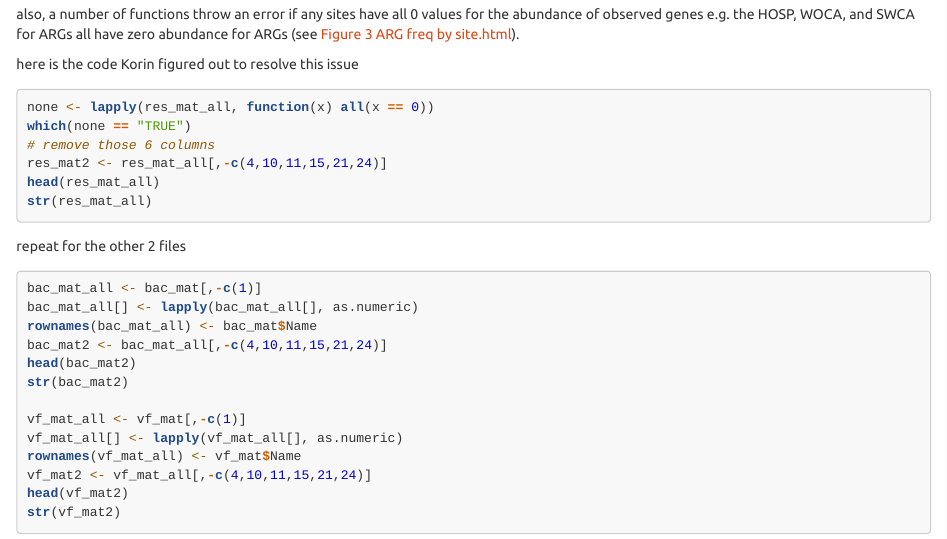
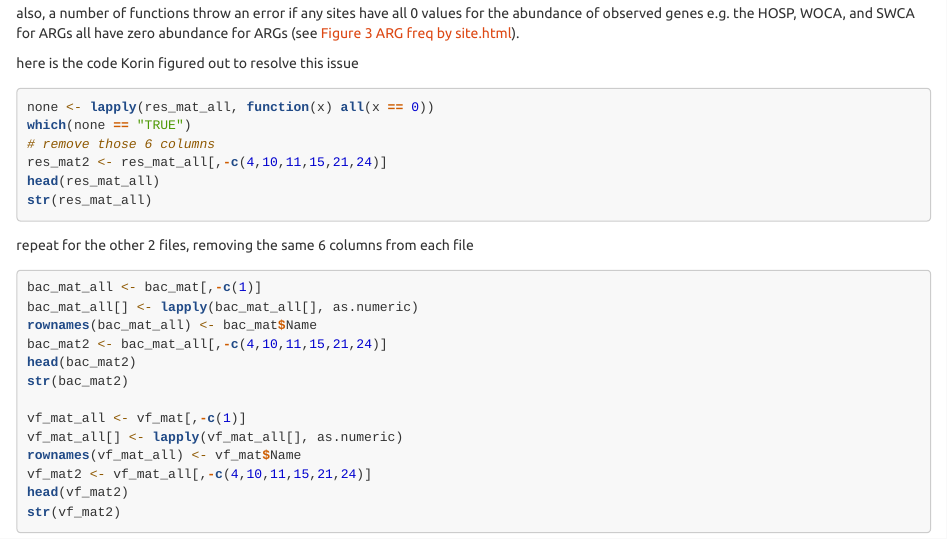
Before and after one commit to JohnBarlowVT/Food_Scraps_Resistome, an R Markdown document (made4 demo script.Rmd): the page in a window 1100 px wide, from 1680 px down before the commit and from 1690 px down after it, so that both start at the same text. Rendered offline with R 4.5, knitr and Pandoc, with nearby package versions.

Commit message:
update laptop

````diff
--- a/made4 demo script.Rmd
+++ b/made4 demo script.Rmd
@@ -101,7 +102,7 @@ head(res_mat_all)
 str(res_mat_all)
 ```
 
-repeat for the other 2 files
+repeat for the other 2 files, removing the same 6 columns from each file
 ```{r eval=FALSE}
 bac_mat_all <- bac_mat[,-c(1)]
 bac_mat_all[] <- lapply(bac_mat_all[], as.numeric)
````
Also changed, not shown: R script for made4 demo.R (+0 -2 lines), made4_demo_script.md (+2 -1 lines), made4_demo_script.html, made4 demo script.Rmd (1 more changed lines).
